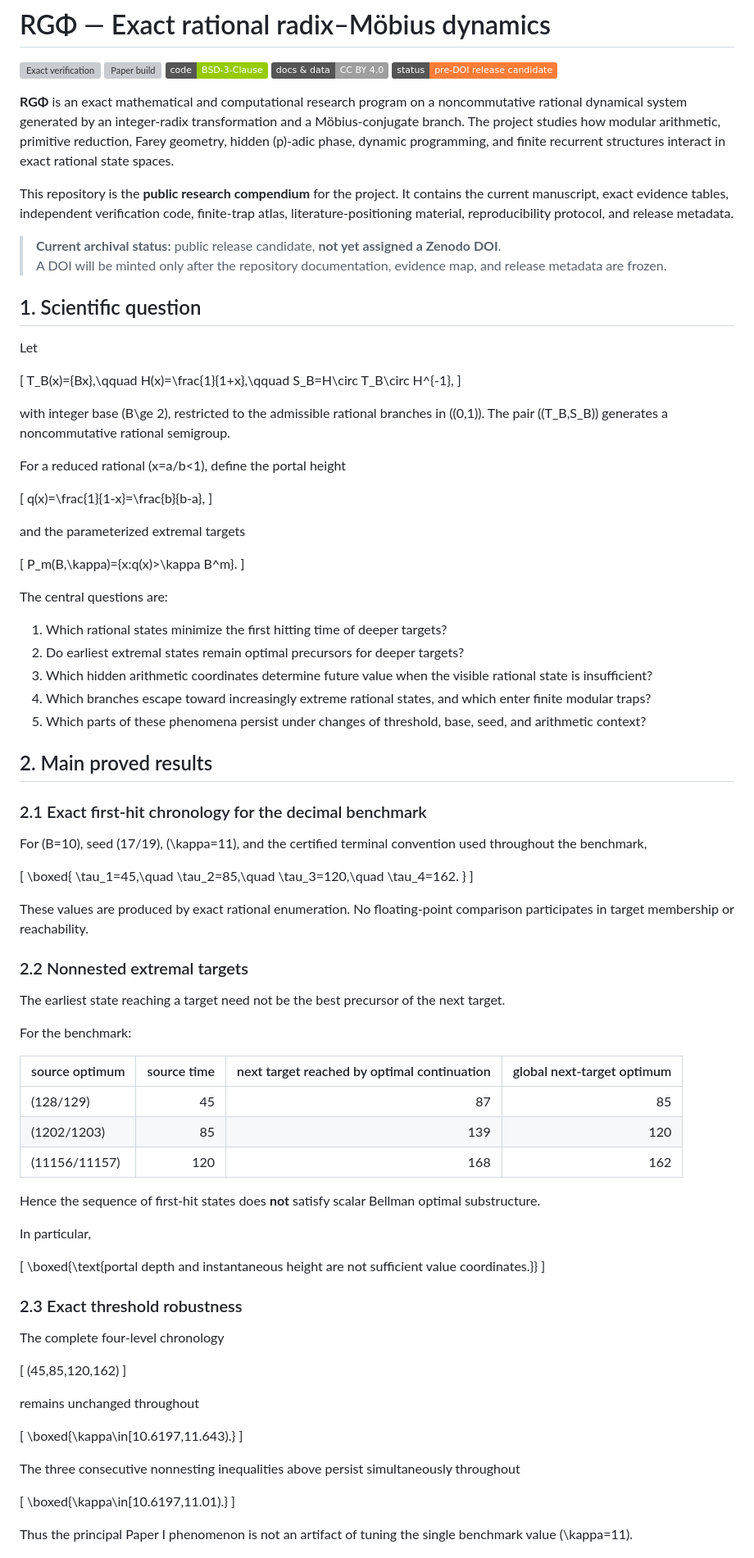
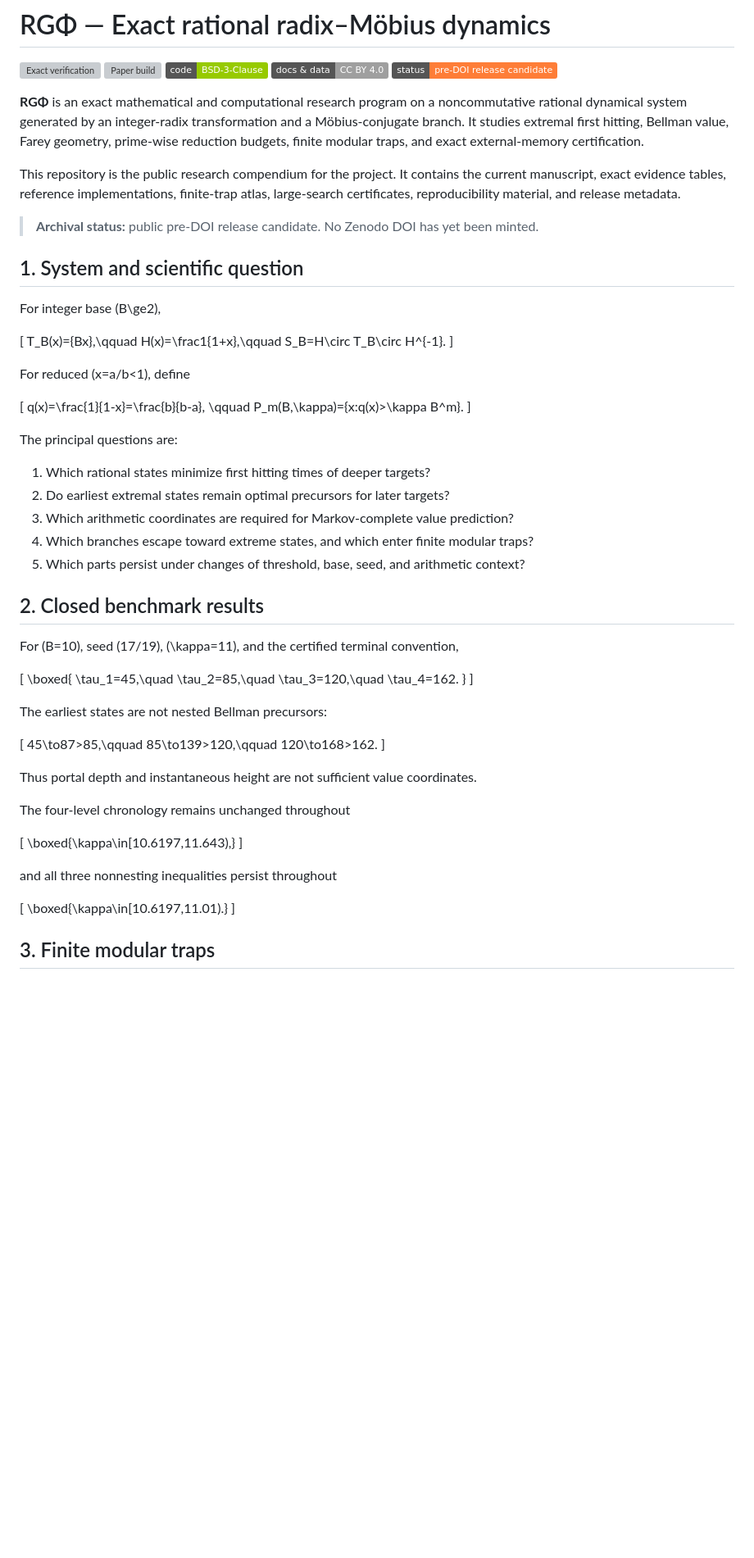
Before and after one commit to FacundoFirmenich/rgphi-radix-mobius-dynamics, a Markdown page: README.md, the part around one of its changes. Shown at 82% size. GitHub-like rendering; badges without logos; blank space fills up the shorter version; grey boxes are pictures that could not be loaded.

Commit message:
Synchronize public compendium with Stage A and operationalize Stage B2

```diff
--- a/README.md
+++ b/README.md
@@ -6,50 +6,41 @@
 [![Docs and data: CC BY 4.0](https://img.shields.io/badge/docs%20%26%20data-CC%20BY%204.0-lightgrey.svg)](LICENSE-DOCS.md)
 [![Status: pre-DOI release candidate](https://img.shields.io/badge/status-pre--DOI%20release%20candidate-orange)](RELEASE.md)
 
-**RGΦ** is an exact mathematical and computational research program on a noncommutative rational dynamical system generated by an integer-radix transformation and a Möbius-conjugate branch. The project studies how modular arithmetic, primitive reduction, Farey geometry, hidden \(p\)-adic phase, dynamic programming, and finite recurrent structures interact in exact rational state spaces.
+**RGΦ** is an exact mathematical and computational research program on a noncommutative rational dynamical system generated by an integer-radix transformation and a Möbius-conjugate branch. It studies extremal first hitting, Bellman value, Farey geometry, prime-wise reduction budgets, finite modular traps, and exact external-memory certification.
 
-This repository is the **public research compendium** for the project. It contains the current manuscript, exact evidence tables, independent verification code, finite-trap atlas, literature-positioning material, reproducibility protocol, and release metadata.
+This repository is the public research compendium for the project. It contains the current manuscript, exact evidence tables, reference implementations, finite-trap atlas, large-search certificates, reproducibility material, and release metadata.
 
-> **Current archival status:** public release candidate, **not yet assigned a Zenodo DOI**.
-> A DOI will be minted only after the repository documentation, evidence map, and release metadata are frozen.
+> **Archival status:** public pre-DOI release candidate. No Zenodo DOI has yet been minted.
 
-## 1. Scientific question
+## 1. System and scientific question
 
-Let
+For integer base \(B\ge2\),
 
 \[
 T_B(x)=\{Bx\},\qquad
-H(x)=\frac{1}{1+x},\qquad
-S_B=H\circ T_B\circ H^{-1},
+H(x)=\frac1{1+x},\qquad
+S_B=H\circ T_B\circ H^{-1}.
 \]
 
-with integer base \(B\ge 2\), restricted to the admissible rational branches in \((0,1)\). The pair \((T_B,S_B)\) generates a noncommutative rational semigroup.
-
-For a reduced rational \(x=a/b<1\), define the portal height
+For reduced \(x=a/b<1\), define
 
 \[
 q(x)=\frac{1}{1-x}=\frac{b}{b-a},
-\]
-
-and the parameterized extremal targets
-
-\[
+\qquad
 P_m(B,\kappa)=\{x:q(x)>\kappa B^m\}.
 \]
 
-The central questions are:
+The principal questions are:
 
-1. Which rational states minimize the first hitting time of deeper targets?
-2. Do earliest extremal states remain optimal precursors for deeper targets?
-3. Which hidden arithmetic coordinates determine future value when the visible rational state is insufficient?
-4. Which branches escape toward increasingly extreme rational states, and which enter finite modular traps?
-5. Which parts of these phenomena persist under changes of threshold, base, seed, and arithmetic context?
+1. Which rational states minimize first hitting times of deeper targets?
+2. Do earliest extremal states remain optimal precursors for later targets?
+3. Which arithmetic coordinates are required for Markov-complete value prediction?
+4. Which branches escape toward extreme states, and which enter finite modular traps?
+5. Which parts persist under changes of threshold, base, seed, and arithmetic context?
 
-## 2. Main proved results
+## 2. Closed benchmark results
 
-### 2.1 Exact first-hit chronology for the decimal benchmark
-
-For \(B=10\), seed \(17/19\), \(\kappa=11\), and the certified terminal convention used throughout the benchmark,
+For \(B=10\), seed \(17/19\), \(\kappa=11\), and the certified terminal convention,
 
 \[
 \boxed{
@@ -60,47 +51,27 @@ For \(B=10\), seed \(17/19\), \(\kappa=11\), and the certified terminal conventi
 }
 \]
 
-These values are produced by exact rational enumeration. No floating-point comparison participates in target membership or reachability.
-
-### 2.2 Nonnested extremal targets
-
-The earliest state reaching a target need not be the best precursor of the next target.
-
-For the benchmark:
-
-| source optimum | source time | next target reached by optimal continuation | global next-target optimum |
-|---|---:|---:|---:|
-| \(128/129\) | 45 | 87 | 85 |
-| \(1202/1203\) | 85 | 139 | 120 |
-| \(11156/11157\) | 120 | 168 | 162 |
-
-Hence the sequence of first-hit states does **not** satisfy scalar Bellman optimal substructure.
-
-In particular,
+The earliest states are not nested Bellman precursors:
 
 \[
-\boxed{\text{portal depth and instantaneous height are not sufficient value coordinates.}}
+45\to87>85,\qquad
+85\to139>120,\qquad
+120\to168>162.
 \]
 
-### 2.3 Exact threshold robustness
+Thus portal depth and instantaneous height are not sufficient value coordinates.
 
-The complete four-level chronology
+The four-level chronology remains unchanged throughout
 
 \[
-(45,85,120,162)
+\boxed{\kappa\in[10.6197,11.643),}
 \]
 
-remains unchanged throughout
-
-\[
-\boxed{\kappa\in[10.6197,11.643).}
-\]
-
-The three consecutive nonnesting inequalities above persist simultaneously throughout
+and all three nonnesting inequalities persist throughout
 
 \[
 \boxed{\kappa\in[10.6197,11.01).}
 \]
 
-Thus the principal Paper I phenomenon is not an artifact of tuning the single benchmark value \(\kappa=11\).
+## 3. Finite modular traps
 
```
Also changed, not shown: other parts of README.md (+98 -176 lines).
